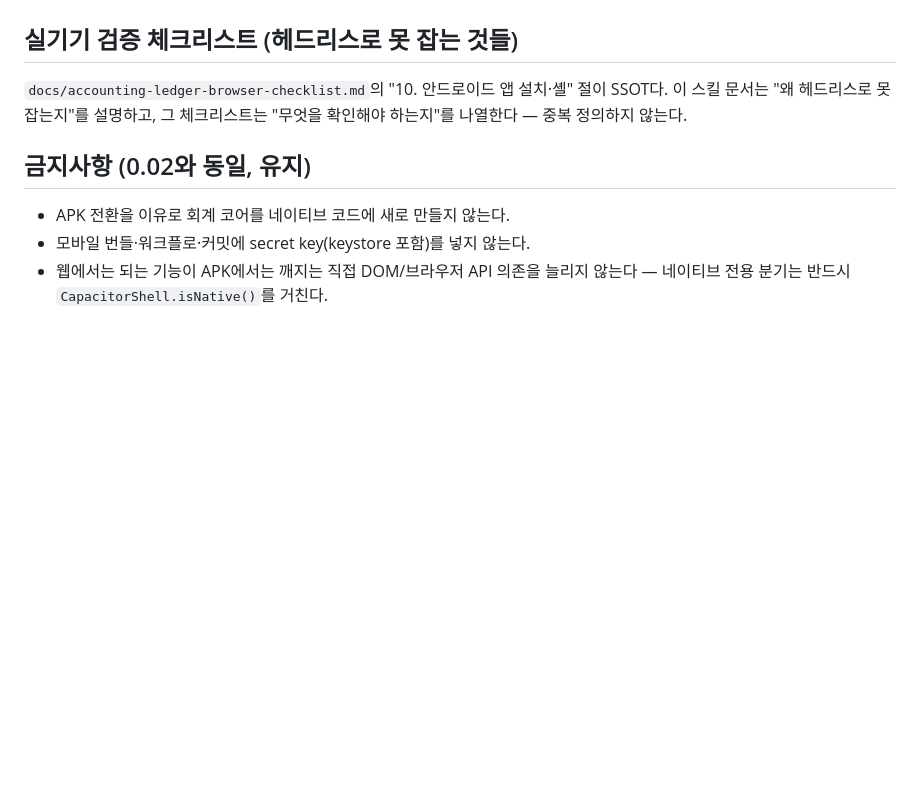
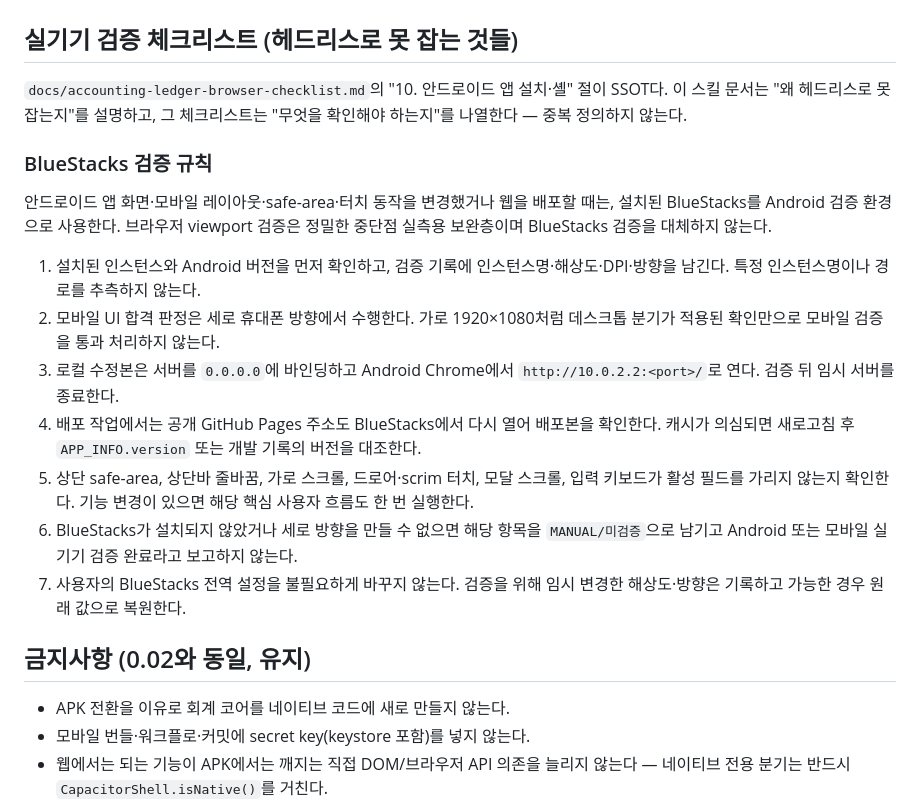
Before and after one commit to hanwha27-TDTU/Accounting_ledger, a Markdown page: docs/skills/accounting-mobile-apk-readiness-skill.md, the part around one of its changes. Rendered like a GitHub page; blank space fills up the shorter version.

Commit message:
docs: require BlueStacks UI validation

```diff
--- a/docs/skills/accounting-mobile-apk-readiness-skill.md
+++ b/docs/skills/accounting-mobile-apk-readiness-skill.md
@@ -71,6 +71,18 @@
 
 `docs/accounting-ledger-browser-checklist.md`의 "10. 안드로이드 앱 설치·셸" 절이 SSOT다. 이 스킬 문서는 "왜 헤드리스로 못 잡는지"를 설명하고, 그 체크리스트는 "무엇을 확인해야 하는지"를 나열한다 — 중복 정의하지 않는다.
 
+### BlueStacks 검증 규칙
+
+안드로이드 앱 화면·모바일 레이아웃·safe-area·터치 동작을 변경했거나 웹을 배포할 때는, 설치된 BlueStacks를 Android 검증 환경으로 사용한다. 브라우저 viewport 검증은 정밀한 중단점 실측용 보완층이며 BlueStacks 검증을 대체하지 않는다.
+
+1. 설치된 인스턴스와 Android 버전을 먼저 확인하고, 검증 기록에 인스턴스명·해상도·DPI·방향을 남긴다. 특정 인스턴스명이나 경로를 추측하지 않는다.
+2. 모바일 UI 합격 판정은 세로 휴대폰 방향에서 수행한다. 가로 1920×1080처럼 데스크톱 분기가 적용된 확인만으로 모바일 검증을 통과 처리하지 않는다.
+3. 로컬 수정본은 서버를 `0.0.0.0`에 바인딩하고 Android Chrome에서 `http://10.0.2.2:<port>/`로 연다. 검증 뒤 임시 서버를 종료한다.
+4. 배포 작업에서는 공개 GitHub Pages 주소도 BlueStacks에서 다시 열어 배포본을 확인한다. 캐시가 의심되면 새로고침 후 `APP_INFO.version` 또는 개발 기록의 버전을 대조한다.
+5. 상단 safe-area, 상단바 줄바꿈, 가로 스크롤, 드로어·scrim 터치, 모달 스크롤, 입력 키보드가 활성 필드를 가리지 않는지 확인한다. 기능 변경이 있으면 해당 핵심 사용자 흐름도 한 번 실행한다.
+6. BlueStacks가 설치되지 않았거나 세로 방향을 만들 수 없으면 해당 항목을 `MANUAL/미검증`으로 남기고 Android 또는 모바일 실기기 검증 완료라고 보고하지 않는다.
+7. 사용자의 BlueStacks 전역 설정을 불필요하게 바꾸지 않는다. 검증을 위해 임시 변경한 해상도·방향은 기록하고 가능한 경우 원래 값으로 복원한다.
+
 ## 금지사항 (0.02와 동일, 유지)
 
 - APK 전환을 이유로 회계 코어를 네이티브 코드에 새로 만들지 않는다.
```
Also changed, not shown: other parts of docs/skills/accounting-mobile-apk-readiness-skill.md (+1 -1 lines), docs/accounting-ledger-browser-checklist.md (+3 -1 lines).
